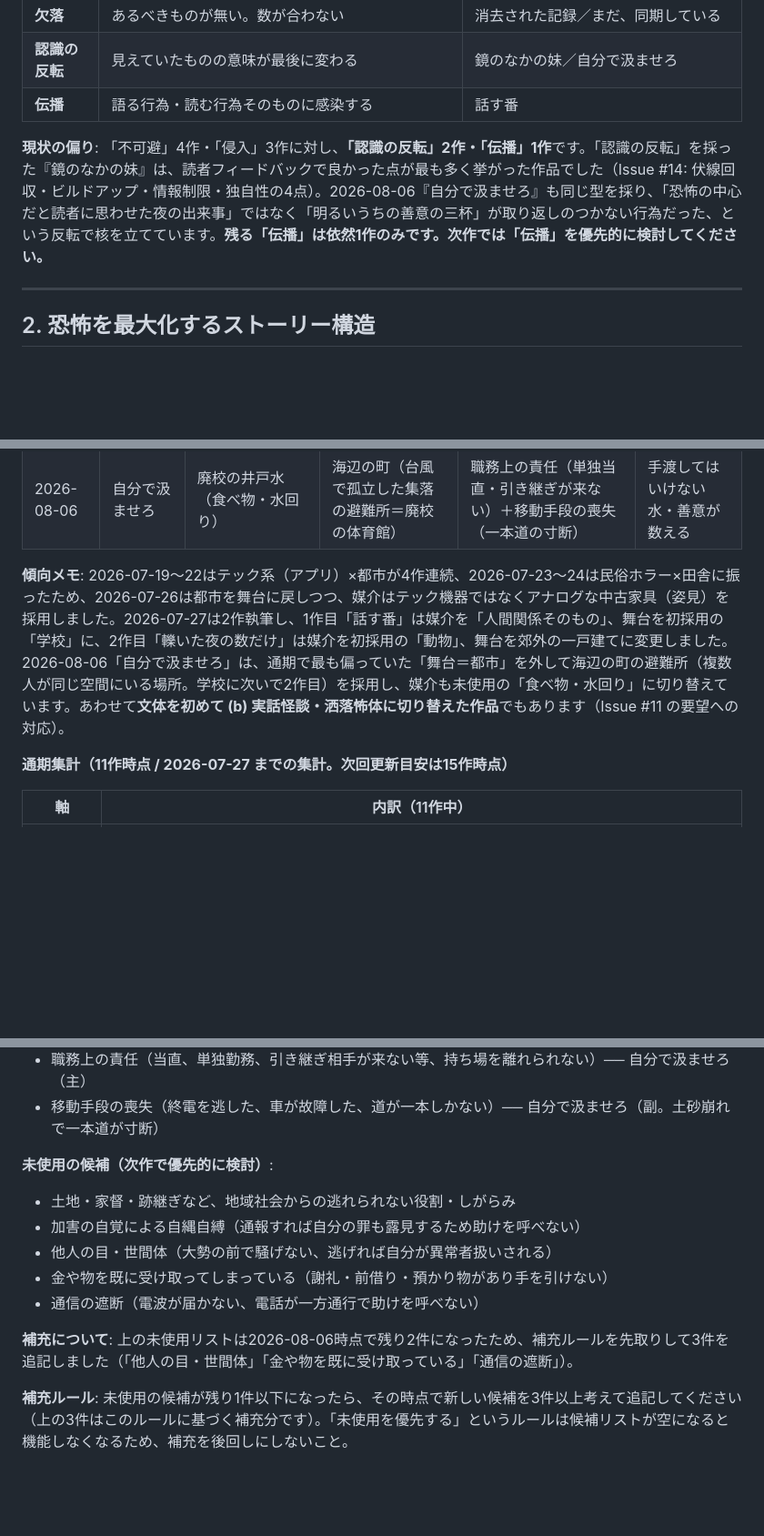
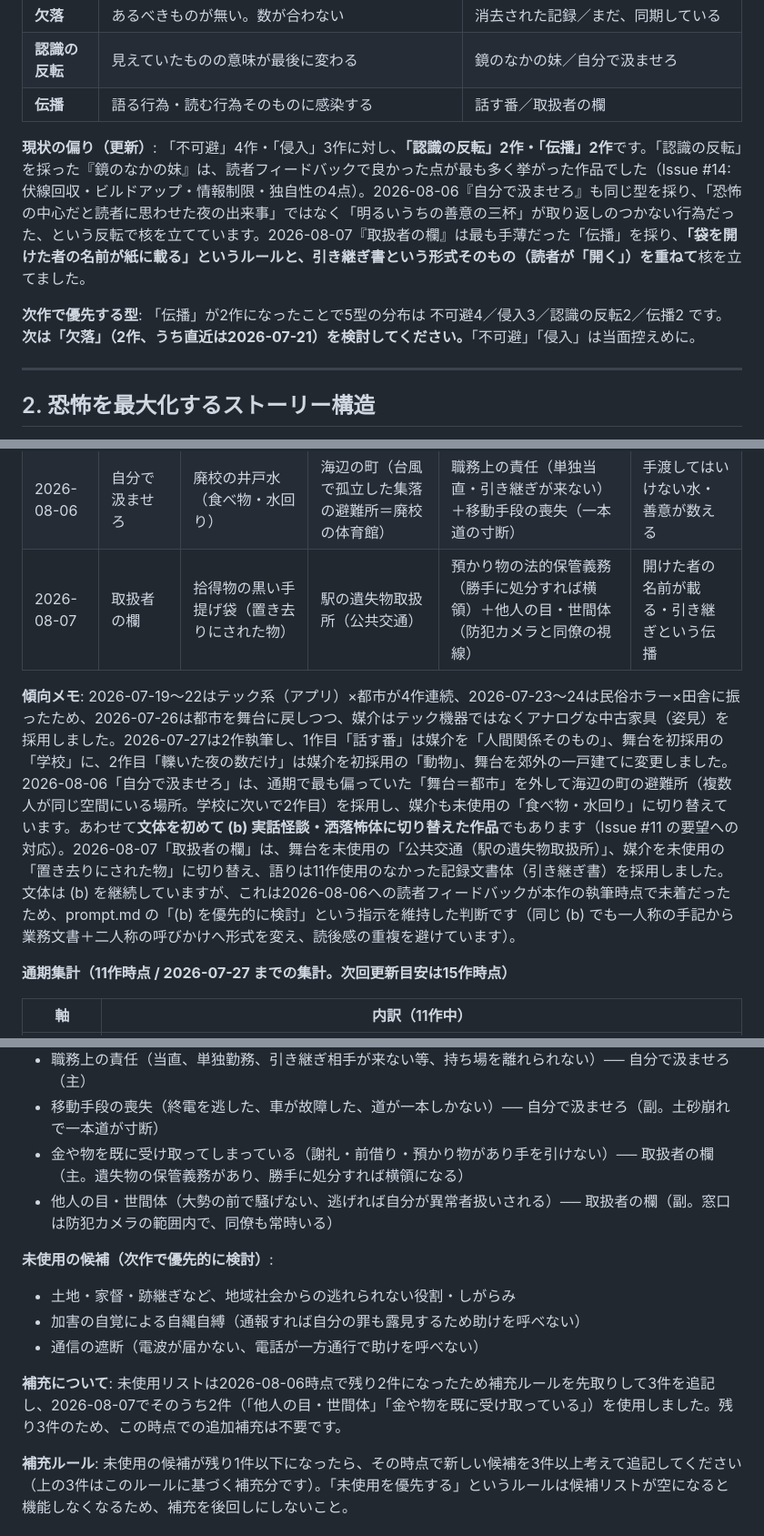
Before and after one commit to KozueMitarai/horror-ai, a Markdown page: knowledge/horror.md, 3 parts joined by grey strips. Shown at 91% size. GitHub-like rendering; blank space fills up the shorter version.

```diff
--- a/knowledge/horror.md
+++ b/knowledge/horror.md
@@ -68,9 +68,11 @@
 | **不可避** | 逃げても手順を踏んでも避けられない。数が増える、期限が来る、順番が回る | 三度目の声／名を編む家／推奨座席／轢いた夜の数だけ |
 | **欠落** | あるべきものが無い。数が合わない | 消去された記録／まだ、同期している |
 | **認識の反転** | 見えていたものの意味が最後に変わる | 鏡のなかの妹／自分で汲ませろ |
-| **伝播** | 語る行為・読む行為そのものに感染する | 話す番 |
+| **伝播** | 語る行為・読む行為そのものに感染する | 話す番／取扱者の欄 |
 
-**現状の偏り**: 「不可避」4作・「侵入」3作に対し、**「認識の反転」2作・「伝播」1作**です。「認識の反転」を採った『鏡のなかの妹』は、読者フィードバックで良かった点が最も多く挙がった作品でした（Issue #14: 伏線回収・ビルドアップ・情報制限・独自性の4点）。2026-08-06『自分で汲ませろ』も同じ型を採り、「恐怖の中心だと読者に思わせた夜の出来事」ではなく「明るいうちの善意の三杯」が取り返しのつかない行為だった、という反転で核を立てています。**残る「伝播」は依然1作のみです。次作では「伝播」を優先的に検討してください。**
+**現状の偏り（更新）**: 「不可避」4作・「侵入」3作に対し、**「認識の反転」2作・「伝播」2作**です。「認識の反転」を採った『鏡のなかの妹』は、読者フィードバックで良かった点が最も多く挙がった作品でした（Issue #14: 伏線回収・ビルドアップ・情報制限・独自性の4点）。2026-08-06『自分で汲ませろ』も同じ型を採り、「恐怖の中心だと読者に思わせた夜の出来事」ではなく「明るいうちの善意の三杯」が取り返しのつかない行為だった、という反転で核を立てています。2026-08-07『取扱者の欄』は最も手薄だった「伝播」を採り、**「袋を開けた者の名前が紙に載る」というルールと、引き継ぎ書という形式そのもの（読者が「開く」）を重ねて**核を立てました。
+
+**次作で優先する型**: 「伝播」が2作になったことで5型の分布は 不可避4／侵入3／認識の反転2／伝播2 です。**次は「欠落」（2作、うち直近は2026-07-21）を検討してください。**「不可避」「侵入」は当面控えめに。
 
 ---
 
@@ -174,8 +176,9 @@
 | 2026-07-27 | 話す番 | 噂・言い伝えの伝播ルール（人間関係そのものが媒介） | 都市（中学校） | 秘密を守る必要性（友人の家庭の事情）＋過去の負い目（トラウマ） | 口伝の連鎖・沈黙の代償 |
 | 2026-07-27 | 轢いた夜の数だけ | 野良猫の群れ（動物） | 郊外（一戸建て賃貸） | 怪我による身体的移動制限＋賃貸契約の違約金 | 轢き逃げの罪悪感・増え続ける証人 |
 | 2026-08-06 | 自分で汲ませろ | 廃校の井戸水（食べ物・水回り） | 海辺の町（台風で孤立した集落の避難所＝廃校の体育館） | 職務上の責任（単独当直・引き継ぎが来ない）＋移動手段の喪失（一本道の寸断） | 手渡してはいけない水・善意が数える |
+| 2026-08-07 | 取扱者の欄 | 拾得物の黒い手提げ袋（置き去りにされた物） | 駅の遺失物取扱所（公共交通） | 預かり物の法的保管義務（勝手に処分すれば横領）＋他人の目・世間体（防犯カメラと同僚の視線） | 開けた者の名前が載る・引き継ぎという伝播 |
 
-**傾向メモ**: 2026-07-19〜22はテック系（アプリ）×都市が4作連続、2026-07-23〜24は民俗ホラー×田舎に振ったため、2026-07-26は都市を舞台に戻しつつ、媒介はテック機器ではなくアナログな中古家具（姿見）を採用しました。2026-07-27は2作執筆し、1作目「話す番」は媒介を「人間関係そのもの」、舞台を初採用の「学校」に、2作目「轢いた夜の数だけ」は媒介を初採用の「動物」、舞台を郊外の一戸建てに変更しました。2026-08-06「自分で汲ませろ」は、通期で最も偏っていた「舞台＝都市」を外して海辺の町の避難所（複数人が同じ空間にいる場所。学校に次いで2作目）を採用し、媒介も未使用の「食べ物・水回り」に切り替えています。あわせて**文体を初めて (b) 実話怪談・洒落怖体に切り替えた作品**でもあります（Issue #11 の要望への対応）。
+**傾向メモ**: 2026-07-19〜22はテック系（アプリ）×都市が4作連続、2026-07-23〜24は民俗ホラー×田舎に振ったため、2026-07-26は都市を舞台に戻しつつ、媒介はテック機器ではなくアナログな中古家具（姿見）を採用しました。2026-07-27は2作執筆し、1作目「話す番」は媒介を「人間関係そのもの」、舞台を初採用の「学校」に、2作目「轢いた夜の数だけ」は媒介を初採用の「動物」、舞台を郊外の一戸建てに変更しました。2026-08-06「自分で汲ませろ」は、通期で最も偏っていた「舞台＝都市」を外して海辺の町の避難所（複数人が同じ空間にいる場所。学校に次いで2作目）を採用し、媒介も未使用の「食べ物・水回り」に切り替えています。あわせて**文体を初めて (b) 実話怪談・洒落怖体に切り替えた作品**でもあります（Issue #11 の要望への対応）。2026-08-07「取扱者の欄」は、舞台を未使用の「公共交通（駅の遺失物取扱所）」、媒介を未使用の「置き去りにされた物」に切り替え、語りは11作使用のなかった記録文書体（引き継ぎ書）を採用しました。文体は (b) を継続していますが、これは2026-08-06への読者フィードバックが本作の執筆時点で未着だったため、prompt.md の「(b) を優先的に検討」という指示を維持した判断です（同じ (b) でも一人称の手記から業務文書＋二人称の呼びかけへ形式を変え、読後感の重複を避けています）。
 
 **通期集計（11作時点 / 2026-07-27 までの集計。次回更新目安は15作時点）**
 
@@ -270,15 +279,15 @@
 - 賃貸契約・違約金などの法的・金銭的な縛り ── 轢いた夜の数だけ
 - 職務上の責任（当直、単独勤務、引き継ぎ相手が来ない等、持ち場を離れられない）── 自分で汲ませろ（主）
 - 移動手段の喪失（終電を逃した、車が故障した、道が一本しかない）── 自分で汲ませろ（副。土砂崩れで一本道が寸断）
+- 金や物を既に受け取ってしまっている（謝礼・前借り・預かり物があり手を引けない）── 取扱者の欄（主。遺失物の保管義務があり、勝手に処分すれば横領になる）
+- 他人の目・世間体（大勢の前で騒げない、逃げれば自分が異常者扱いされる）── 取扱者の欄（副。窓口は防犯カメラの範囲内で、同僚も常時いる）
 
 **未使用の候補（次作で優先的に検討）**:
 - 土地・家督・跡継ぎなど、地域社会からの逃れられない役割・しがらみ
 - 加害の自覚による自縄自縛（通報すれば自分の罪も露見するため助けを呼べない）
-- 他人の目・世間体（大勢の前で騒げない、逃げれば自分が異常者扱いされる）
-- 金や物を既に受け取ってしまっている（謝礼・前借り・預かり物があり手を引けない）
 - 通信の遮断（電波が届かない、電話が一方通行で助けを呼べない）
 
-**補充について**: 上の未使用リストは2026-08-06時点で残り2件になったため、補充ルールを先取りして3件を追記しました（「他人の目・世間体」「金や物を既に受け取っている」「通信の遮断」）。
+**補充について**: 未使用リストは2026-08-06時点で残り2件になったため補充ルールを先取りして3件を追記し、2026-08-07でそのうち2件（「他人の目・世間体」「金や物を既に受け取っている」）を使用しました。残り3件のため、この時点での追加補充は不要です。
 
 **補充ルール**: 未使用の候補が残り1件以下になったら、その時点で新しい候補を3件以上考えて追記してください（上の3件はこのルールに基づく補充分です）。「未使用を優先する」というルールは候補リストが空になると機能しなくなるため、補充を後回しにしないこと。
 
```
Also changed, not shown: other parts of knowledge/horror.md (+19 -13 lines), stories/2026-08-07.md (added, +83 -0 lines).
